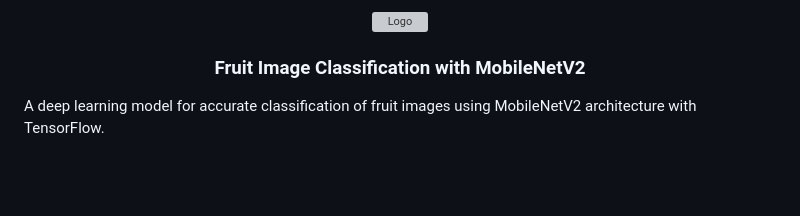
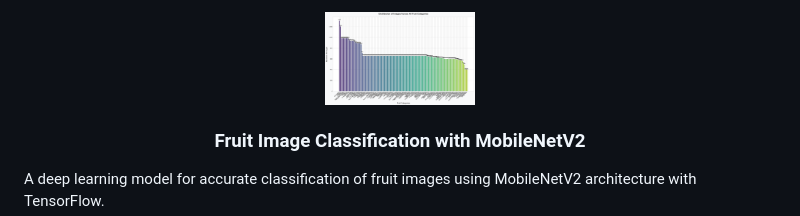
Before and after one commit to ml3m/fruit-Image-Classifier, a Markdown page: README.md, the part around the change. GitHub-like rendering; blank space fills up the shorter version; grey boxes are pictures that could not be loaded.

Commit message:
final form added

```diff
--- a/README.md
+++ b/README.md
@@ -1,5 +1,5 @@
 <div align="center">
-  <img src="logo.png" alt="Logo" width="150" height="150">
+  <img src="data_distribution_detailed.png" alt="Logo" width="150" height="150">
   <h3>Fruit Image Classification with MobileNetV2</h3>
 </div>
 
```
